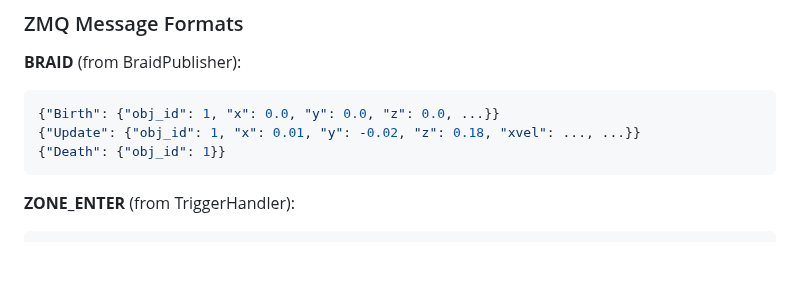
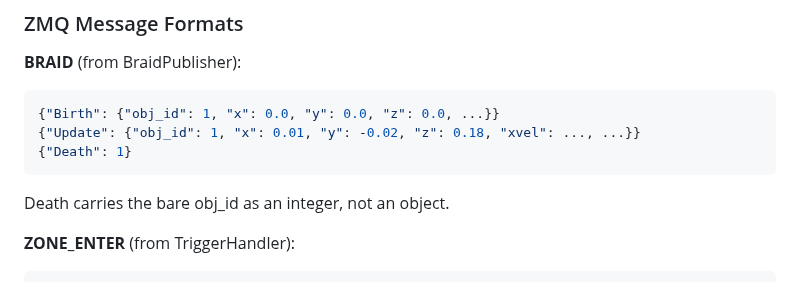
Before and after one commit to mpinb/optofly, a Markdown page: CLAUDE.md, the part around the change. Rendered like a GitHub page; blank space fills up the shorter version.

Commit message:
docs: Death ZMQ message carries a bare int obj_id, not a dict

````diff
--- a/CLAUDE.md
+++ b/CLAUDE.md
@@ -91,8 +91,9 @@ All processes inherit `WorkerProcess` (`src/utils/worker.py`) and run as `multip
 ```json
 {"Birth": {"obj_id": 1, "x": 0.0, "y": 0.0, "z": 0.0, ...}}
 {"Update": {"obj_id": 1, "x": 0.01, "y": -0.02, "z": 0.18, "xvel": ..., ...}}
-{"Death": {"obj_id": 1}}
+{"Death": 1}
 ```
+Death carries the bare obj_id as an integer, not an object.
 
 **ZONE_ENTER** (from TriggerHandler):
 ```json
````
